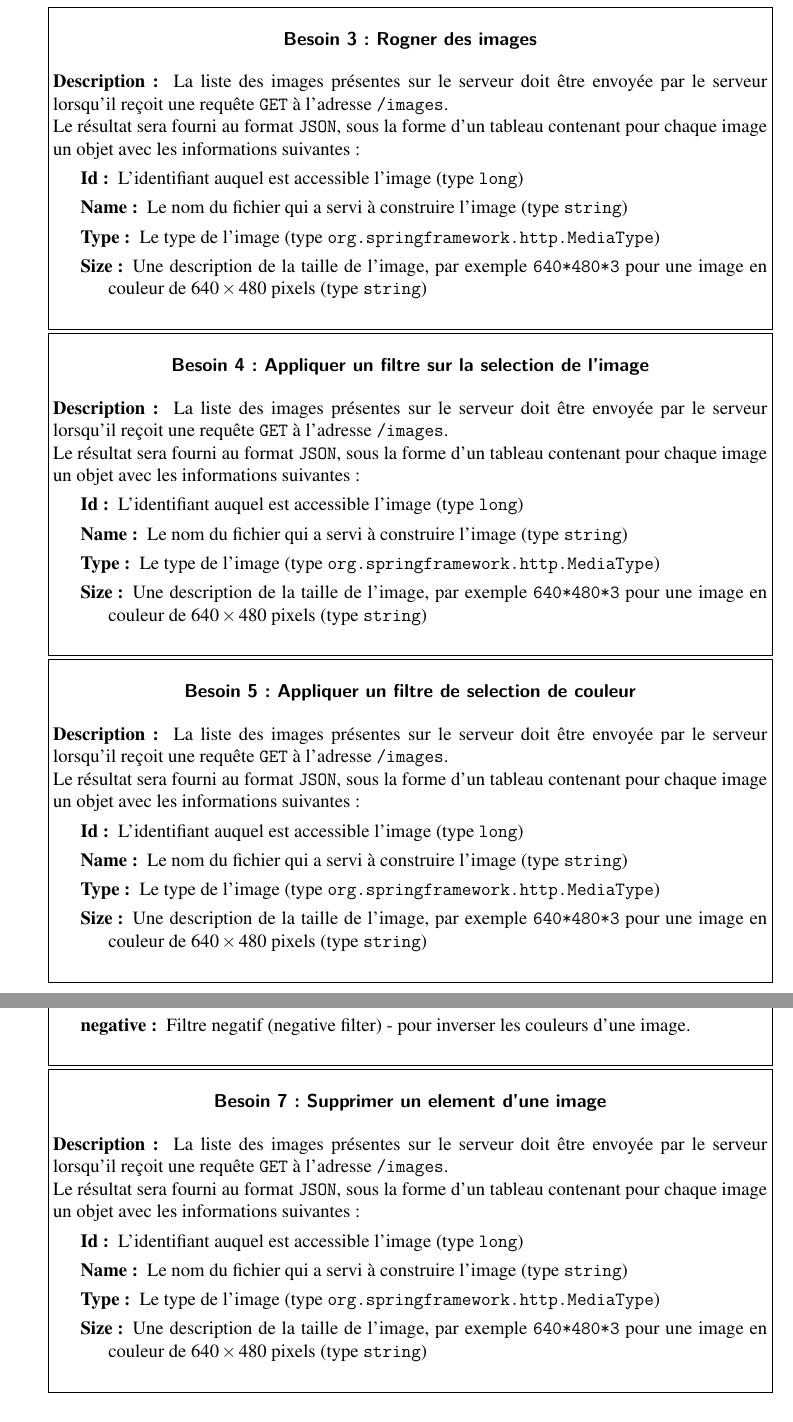
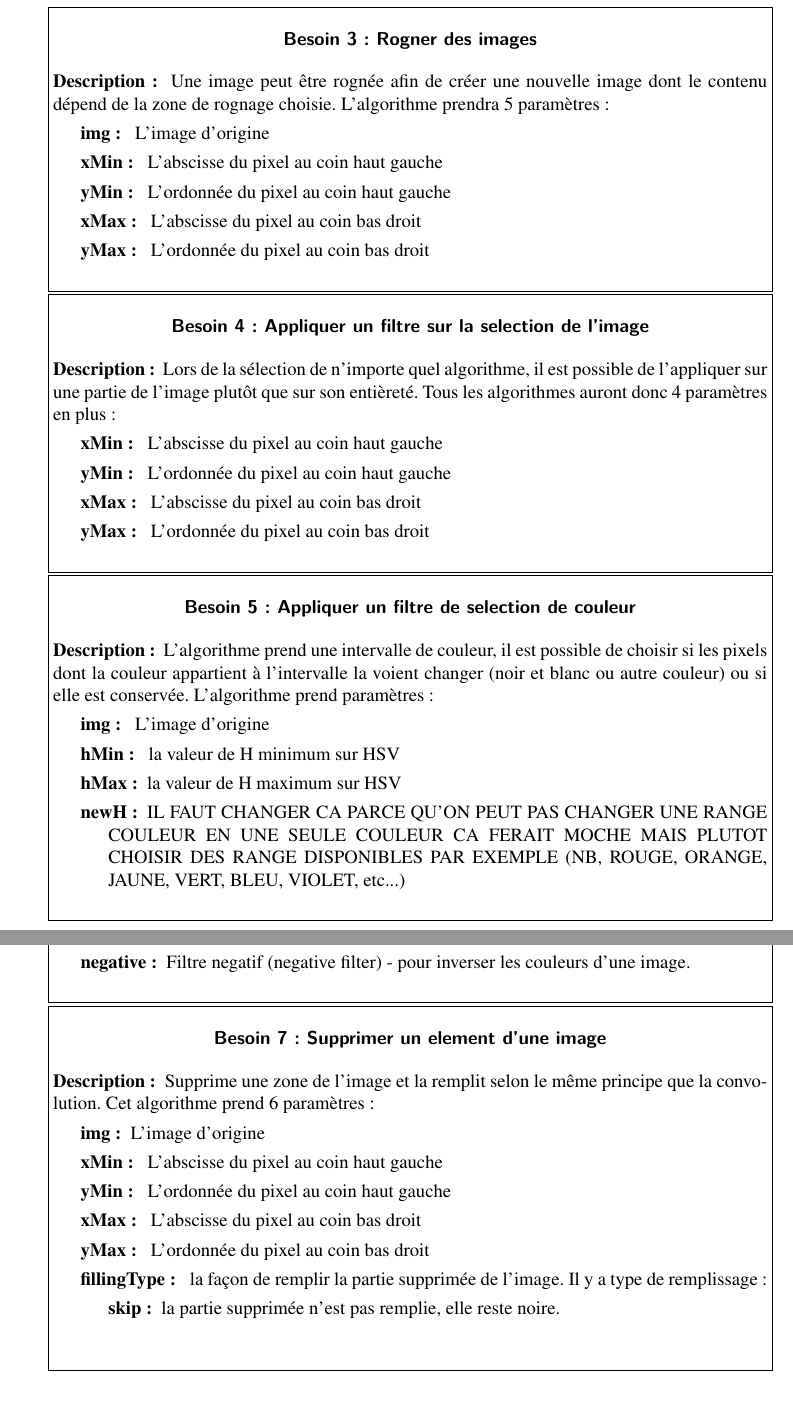
Before and after one commit to THoguet/SnapEdit, a LaTeX document (besoins.tex): two parts of pages 2 and 3 of 4, joined at a grey line, cut so that both start at the same text. Compiled offline with pdfLaTeX.

Commit message:
adding description to besoin 2, 3, 4, 5, 7

```diff
--- a/besoins.tex
+++ b/besoins.tex
@@ -93,13 +93,5 @@ Ce document présente les extensions pour le projet PDL
 \besoin{backend:selectBorder}
 {Choisir les type de bordure pour les filtres}
 {
-  La liste des images présentes sur le serveur doit être envoyée par le serveur lorsqu'il reçoit une requête \verb!GET! à l'adresse \verb!/images!.
-
-  Le résultat sera fourni au format \verb!JSON!, sous la forme d'un tableau
-  contenant pour chaque image un objet avec les informations suivantes :
+  Les différentes façons dont les bords sont gérés par l'algorithme de convolution sont maintenant modifiable au choix parmis :
   \begin{description}
-  \item[Id:] L'identifiant auquel est accessible l'image (type \verb!long!)
-  \item[Name:] Le nom du fichier qui a servi à construire l'image (type \verb!string!)
-  \item[Type:] Le type de l'image (type \verb!org.springframework.http.MediaType!)
-  \item[Size:] Une description de la taille de l'image, par exemple \verb!640*480*3! pour
-    une image en couleur de $640 \times 480$ pixels (type \verb!string!)
@@ -112,16 +108,13 @@ Ce document présente les extensions pour le projet PDL
 \besoin{backend:cropimages}
 {Rogner des images}
 {
-  La liste des images présentes sur le serveur doit être envoyée par le serveur lorsqu'il reçoit une requête \verb!GET! à l'adresse \verb!/images!.
-
-  Le résultat sera fourni au format \verb!JSON!, sous la forme d'un tableau
-  contenant pour chaque image un objet avec les informations suivantes :
+  Une image peut être rognée afin de créer une nouvelle image dont le contenu dépend de la zone de rognage choisie. L'algorithme prendra 5 paramètres :
   \begin{description}
-  \item[Id:] L'identifiant auquel est accessible l'image (type \verb!long!)
-  \item[Name:] Le nom du fichier qui a servi à construire l'image (type \verb!string!)
-  \item[Type:] Le type de l'image (type \verb!org.springframework.http.MediaType!)
-  \item[Size:] Une description de la taille de l'image, par exemple \verb!640*480*3! pour
-    une image en couleur de $640 \times 480$ pixels (type \verb!string!)
+  \item[img : ] L'image d'origine
+  \item[xMin : ] L'abscisse du pixel au coin haut gauche
+  \item[yMin : ] L'ordonnée du pixel au coin haut gauche
+  \item[xMax : ] L'abscisse du pixel au coin bas droit
+  \item[yMax : ] L'ordonnée du pixel au coin bas droit
   \end{description}
 }
 {}
@@ -131,16 +124,12 @@ Ce document présente les extensions pour le projet PDL
 \besoin{backend:applyfilteroncroppedimage}
 {Appliquer un filtre sur la selection de l'image}
 {
-  La liste des images présentes sur le serveur doit être envoyée par le serveur lorsqu'il reçoit une requête \verb!GET! à l'adresse \verb!/images!.
-
-  Le résultat sera fourni au format \verb!JSON!, sous la forme d'un tableau
-  contenant pour chaque image un objet avec les informations suivantes :
+  Lors de la sélection de n'importe quel algorithme, il est possible de l'appliquer sur une partie de l'image plutôt que sur son entièreté. Tous les algorithmes auront donc 4 paramètres en plus :
   \begin{description}
-  \item[Id:] L'identifiant auquel est accessible l'image (type \verb!long!)
-  \item[Name:] Le nom du fichier qui a servi à construire l'image (type \verb!string!)
-  \item[Type:] Le type de l'image (type \verb!org.springframework.http.MediaType!)
-  \item[Size:] Une description de la taille de l'image, par exemple \verb!640*480*3! pour
-    une image en couleur de $640 \times 480$ pixels (type \verb!string!)
+  \item[xMin : ] L'abscisse du pixel au coin haut gauche
+  \item[yMin : ] L'ordonnée du pixel au coin haut gauche
+  \item[xMax : ] L'abscisse du pixel au coin bas droit
+  \item[yMax : ] L'ordonnée du pixel au coin bas droit
   \end{description}
 }
 {}
@@ -149,16 +138,12 @@ Ce document présente les extensions pour le projet PDL
 \besoin{backend:selectionColor}
 {Appliquer un filtre de selection de couleur}
 {
-  La liste des images présentes sur le serveur doit être envoyée par le serveur lorsqu'il reçoit une requête \verb!GET! à l'adresse \verb!/images!.
-
-  Le résultat sera fourni au format \verb!JSON!, sous la forme d'un tableau
-  contenant pour chaque image un objet avec les informations suivantes :
+  L'algorithme prend une intervalle de couleur, il est possible de choisir si les pixels dont la couleur appartient à l'intervalle la voient changer (noir et blanc ou autre couleur) ou si elle est conservée. L'algorithme prend paramètres :
   \begin{description}
-  \item[Id:] L'identifiant auquel est accessible l'image (type \verb!long!)
-  \item[Name:] Le nom du fichier qui a servi à construire l'image (type \verb!string!)
-  \item[Type:] Le type de l'image (type \verb!org.springframework.http.MediaType!)
-  \item[Size:] Une description de la taille de l'image, par exemple \verb!640*480*3! pour
-    une image en couleur de $640 \times 480$ pixels (type \verb!string!)
+  \item[img: ] L'image d'origine
+  \item[hMin: ] la valeur de H minimum sur HSV
+  \item[hMax:] la valeur de H maximum sur HSV
+  \item[newH:] IL FAUT CHANGER CA PARCE QU'ON PEUT PAS CHANGER UNE RANGE COULEUR EN UNE SEULE COULEUR CA FERAIT MOCHE MAIS PLUTOT CHOISIR DES RANGE DISPONIBLES PAR EXEMPLE (N&B, ROUGE, ORANGE, JAUNE, VERT, BLEU, VIOLET, etc...)
   \end{description}
 }
 {}
@@ -183,16 +168,18 @@ Ce document présente les extensions pour le projet PDL
 \besoin{backend:removeElementFromImage}
 {Supprimer un element d'une image}
 {
-  La liste des images présentes sur le serveur doit être envoyée par le serveur lorsqu'il reçoit une requête \verb!GET! à l'adresse \verb!/images!.
-
-  Le résultat sera fourni au format \verb!JSON!, sous la forme d'un tableau
-  contenant pour chaque image un objet avec les informations suivantes :
+  Supprime une zone de l'image et la remplit selon le même principe que la convolution. Cet algorithme prend 6 paramètres :
   \begin{description}
-  \item[Id:] L'identifiant auquel est accessible l'image (type \verb!long!)
-  \item[Name:] Le nom du fichier qui a servi à construire l'image (type \verb!string!)
-  \item[Type:] Le type de l'image (type \verb!org.springframework.http.MediaType!)
-  \item[Size:] Une description de la taille de l'image, par exemple \verb!640*480*3! pour
-    une image en couleur de $640 \times 480$ pixels (type \verb!string!)
+  \item[img:] L'image d'origine
+  \item[xMin : ] L'abscisse du pixel au coin haut gauche
+  \item[yMin : ] L'ordonnée du pixel au coin haut gauche
+  \item[xMax : ] L'abscisse du pixel au coin bas droit
+  \item[yMax : ] L'ordonnée du pixel au coin bas droit
+  \item[fillingType : ] la façon de remplir la partie supprimée de l'image. Il y a type de remplissage :
+  \begin{description}
+  \item[skip :] la partie supprimée n'est pas remplie, elle reste noire.
+  \item[]
+  \end{description}
   \end{description}
 }
 {}
```
Also changed, not shown: besoins.tex (4 more changed lines).
